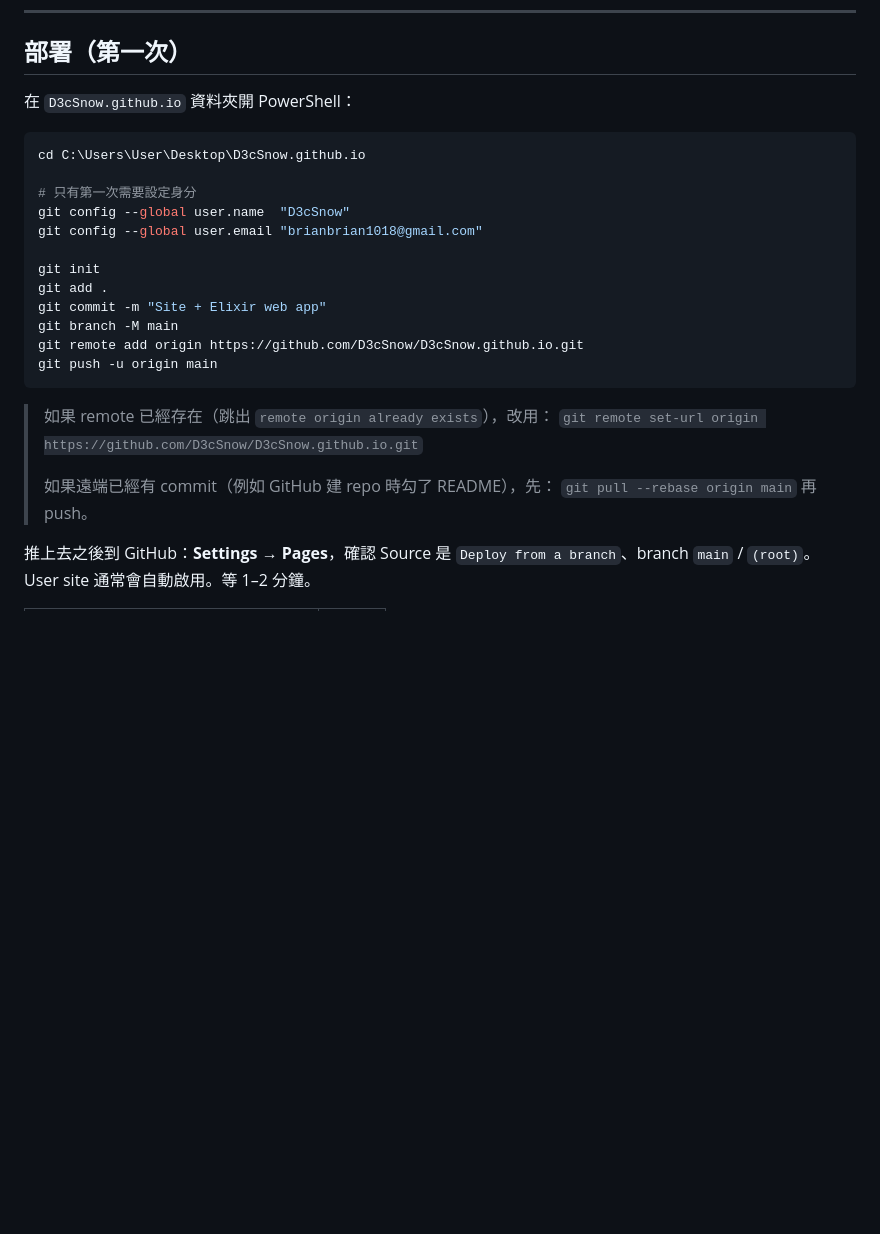
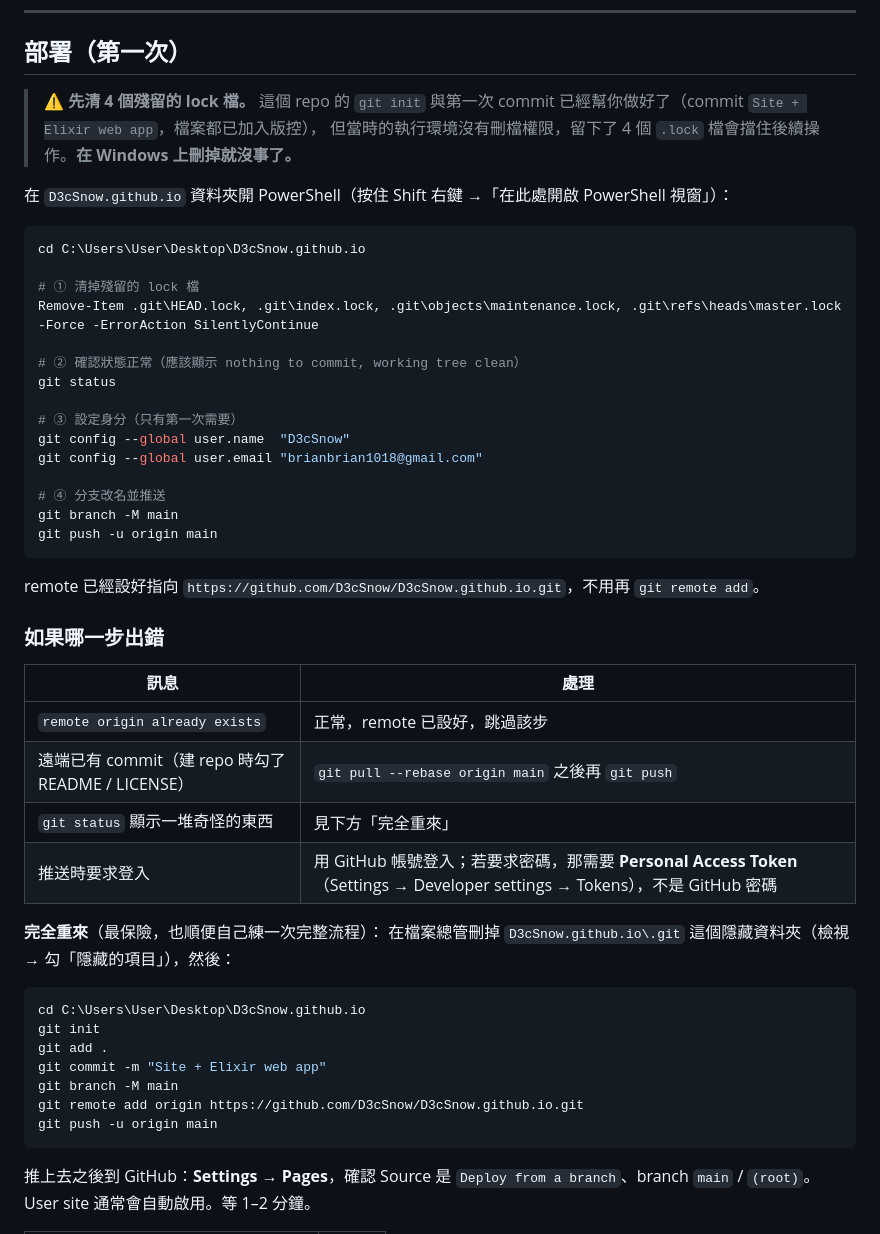
Before and after one commit to D3cSnow/D3cSnow.github.io, a Markdown page: README.md, the part around the change. GitHub-like rendering; blank space fills up the shorter version.

Commit message:
docs: update README

````diff
--- a/README.md
+++ b/README.md
@@ -36,15 +36,46 @@ D3cSnow.github.io/          →  https://d3csnow.github.io/
 
 ## 部署（第一次）
 
-在 `D3cSnow.github.io` 資料夾開 PowerShell：
+> ⚠️ **先清 4 個殘留的 lock 檔。**
+> 這個 repo 的 `git init` 與第一次 commit 已經幫你做好了（commit `Site + Elixir web app`，檔案都已加入版控），
+> 但當時的執行環境沒有刪檔權限，留下了 4 個 `.lock` 檔會擋住後續操作。**在 Windows 上刪掉就沒事了。**
+
+在 `D3cSnow.github.io` 資料夾開 PowerShell（按住 Shift 右鍵 →「在此處開啟 PowerShell 視窗」）：
 
 ```powershell
 cd C:\Users\User\Desktop\D3cSnow.github.io
 
-# 只有第一次需要設定身分
+# ① 清掉殘留的 lock 檔
+Remove-Item .git\HEAD.lock, .git\index.lock, .git\objects\maintenance.lock, .git\refs\heads\master.lock -Force -ErrorAction SilentlyContinue
+
+# ② 確認狀態正常（應該顯示 nothing to commit, working tree clean）
+git status
+
+# ③ 設定身分（只有第一次需要）
 git config --global user.name  "D3cSnow"
 git config --global user.email "brianbrian1018@gmail.com"
 
+# ④ 分支改名並推送
+git branch -M main
+git push -u origin main
+```
+
+remote 已經設好指向 `https://github.com/D3cSnow/D3cSnow.github.io.git`，不用再 `git remote add`。
+
+### 如果哪一步出錯
+
+| 訊息 | 處理 |
+|---|---|
+| `remote origin already exists` | 正常，remote 已設好，跳過該步 |
+| 遠端已有 commit（建 repo 時勾了 README / LICENSE） | `git pull --rebase origin main` 之後再 `git push` |
+| `git status` 顯示一堆奇怪的東西 | 見下方「完全重來」 |
+| 推送時要求登入 | 用 GitHub 帳號登入；若要求密碼，那需要 **Personal Access Token**（Settings → Developer settings → Tokens），不是 GitHub 密碼 |
+
+**完全重來**（最保險，也順便自己練一次完整流程）：
+在檔案總管刪掉 `D3cSnow.github.io\.git` 這個隱藏資料夾（檢視 → 勾「隱藏的項目」），然後：
+
+```powershell
+cd C:\Users\User\Desktop\D3cSnow.github.io
 git init
 git add .
 git commit -m "Site + Elixir web app"
@@ -52,12 +83,6 @@ git branch -M main
 git remote add origin https://github.com/D3cSnow/D3cSnow.github.io.git
 git push -u origin main
 ```
-
-> 如果 remote 已經存在（跳出 `remote origin already exists`），改用：
-> `git remote set-url origin https://github.com/D3cSnow/D3cSnow.github.io.git`
->
-> 如果遠端已經有 commit（例如 GitHub 建 repo 時勾了 README），先：
-> `git pull --rebase origin main` 再 push。
 
 推上去之後到 GitHub：**Settings → Pages**，確認 Source 是 `Deploy from a branch`、branch `main` / `(root)`。
 User site 通常會自動啟用。等 1–2 分鐘。
````
